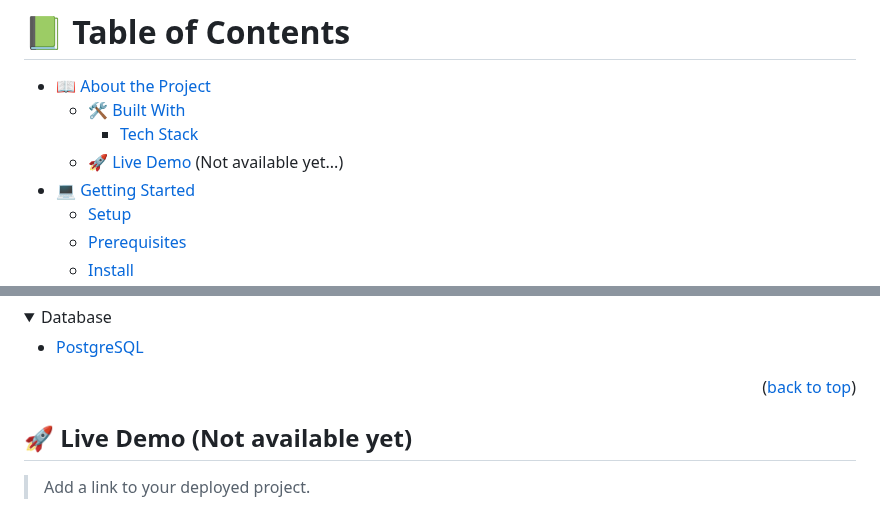
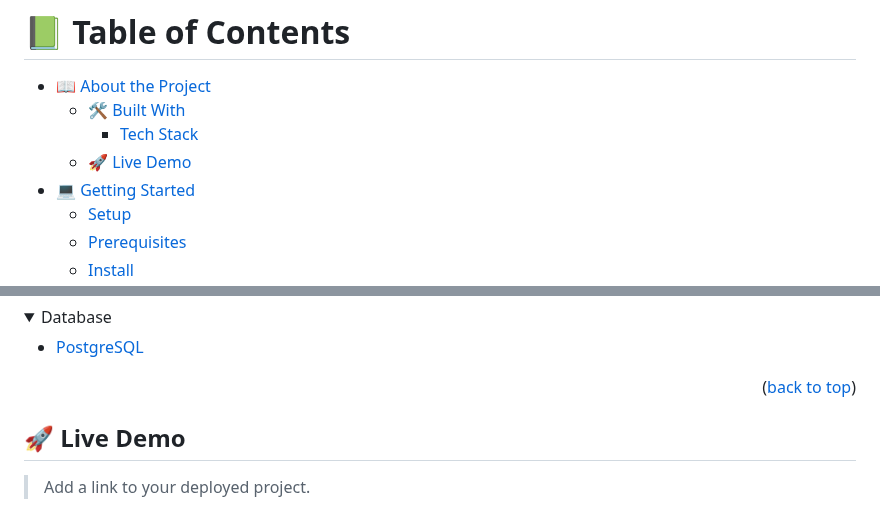
Before and after one commit to Moathal/Budget-app, a Markdown page: README.md, 2 parts joined by grey strips. Drawn GitHub-style; folded sections open.

```diff
--- a/README.md
+++ b/README.md
@@ -16,7 +16,7 @@
 - [📖 About the Project](#about-project)
   - [🛠 Built With](#built-with)
     - [Tech Stack](#tech-stack)
-  - [🚀 Live Demo](#live-demo) (Not available yet...)
+  - [🚀 Live Demo](#live-demo)
 - [💻 Getting Started](#getting-started)
   - [Setup](#setup)
   - [Prerequisites](#prerequisites)
@@ -62,7 +62,7 @@
 
 <!-- LIVE DEMO -->
 
-## 🚀 Live Demo <a name="live-demo"></a> (Not available yet)
+## 🚀 Live Demo <a name="live-demo"></a>
 
 > Add a link to your deployed project.
 
```
Also changed, not shown: other parts of README.md (+1 -1 lines).
